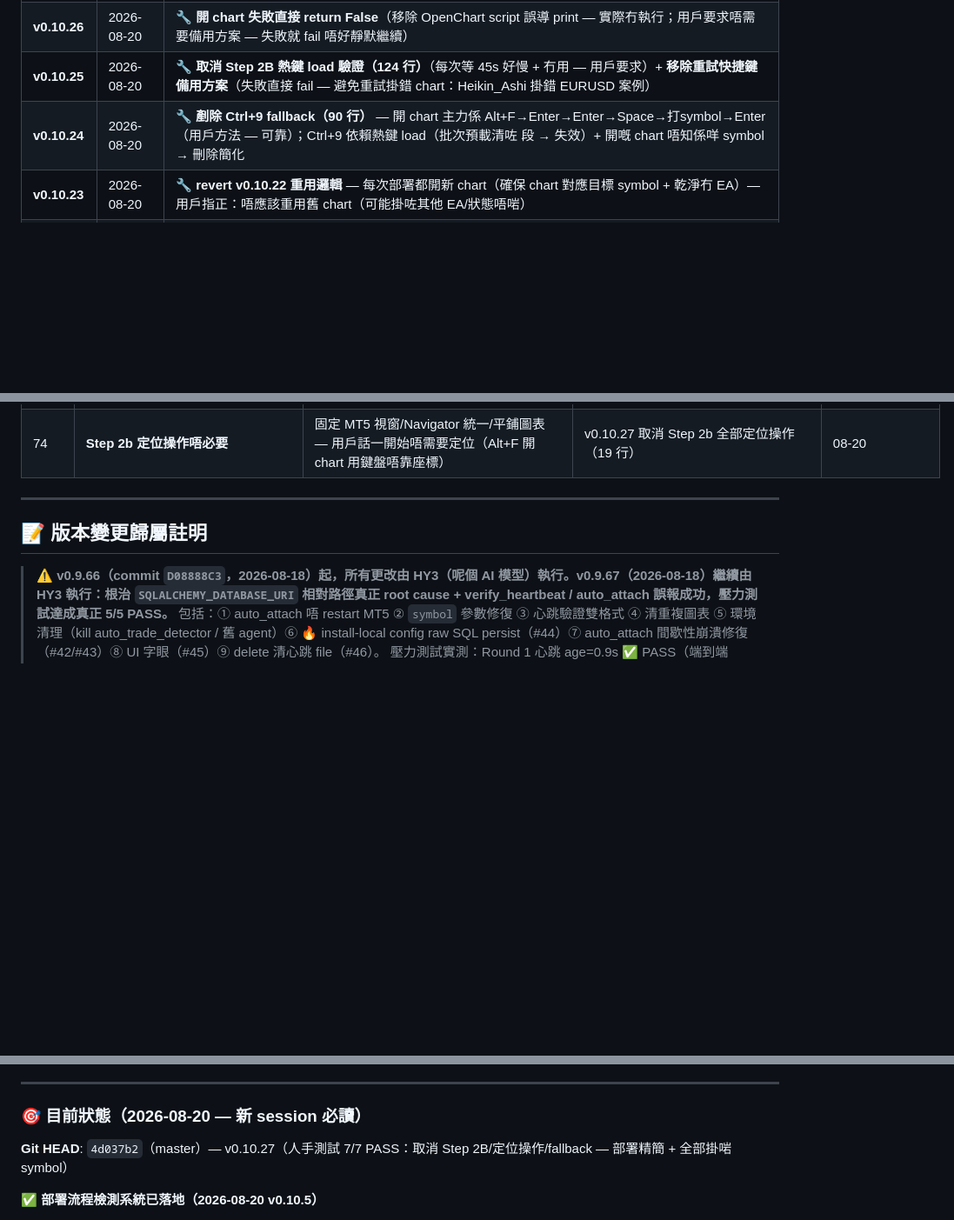
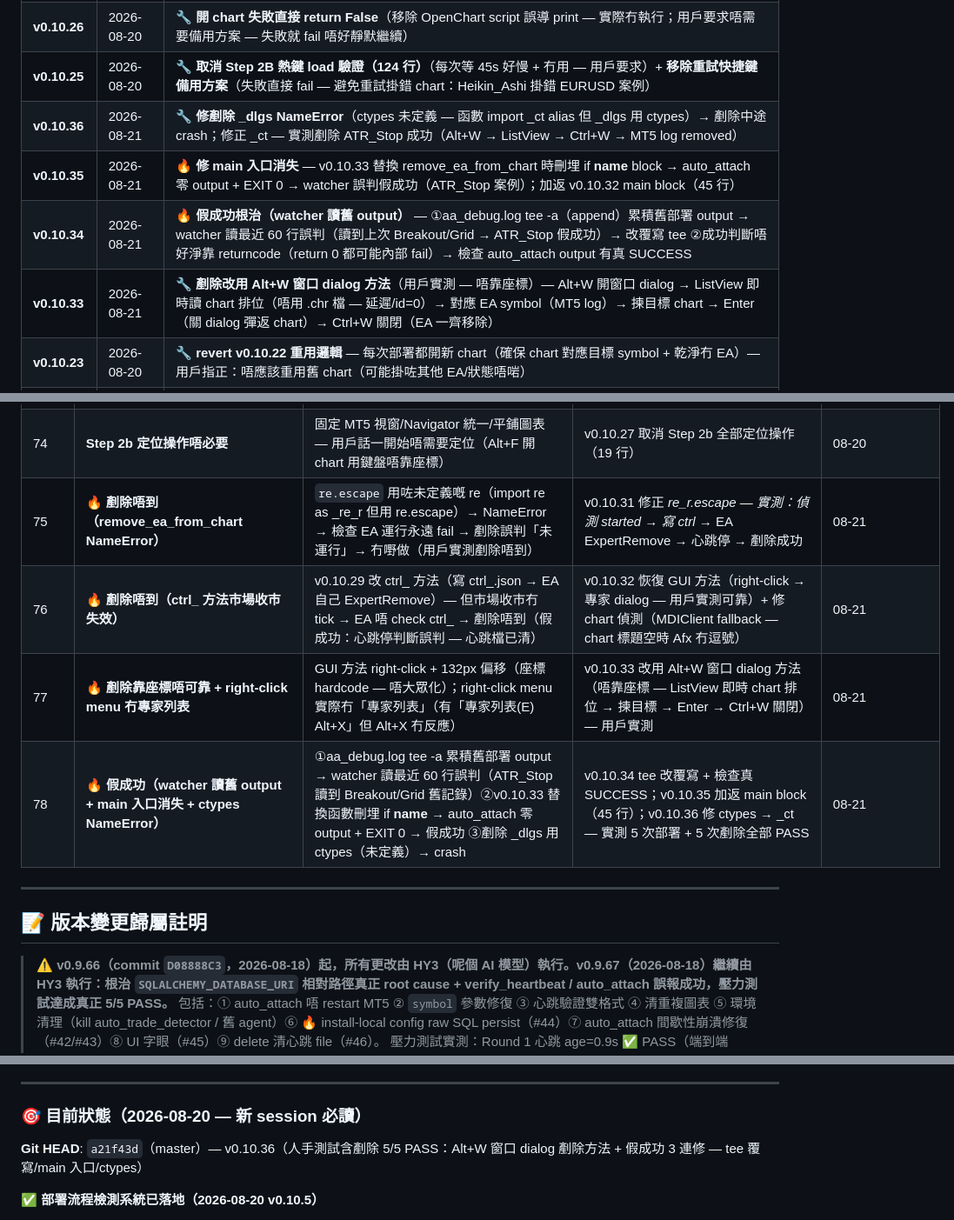
Before and after one commit to hongkpng856-blip/mt5-cloud, a Markdown page: PROGRESS.md, 3 parts joined by grey strips. Shown at 87% size. Rendered like a GitHub page; blank space fills up the shorter version.

Commit message:
docs: 版本 log v0.10.33-36 + Fixed Bugs #75-78 + 人手模擬壓力測試 5/5（含剷除）記錄（Alt+W 剷除方法 + 假成功 3 連修）+ Git HEAD 更新

```diff
--- a/PROGRESS.md
+++ b/PROGRESS.md
@@ -78,7 +78,10 @@
 | **v0.10.27** | 2026-08-20 | 🔧 **取消 Step 2b 全部定位操作**（固定 MT5 視窗/Navigator 統一/平鋪圖表 — 用戶話一開始唔需要定位；Alt+F 開 chart 用鍵盤唔靠座標）|
 | **v0.10.26** | 2026-08-20 | 🔧 **開 chart 失敗直接 return False**（移除 OpenChart script 誤導 print — 實際冇執行；用戶要求唔需要備用方案 — 失敗就 fail 唔好靜默繼續）|
 | **v0.10.25** | 2026-08-20 | 🔧 **取消 Step 2B 熱鍵 load 驗證（124 行）**（每次等 45s 好慢 + 冇用 — 用戶要求）+ **移除重試快捷鍵備用方案**（失敗直接 fail — 避免重試掛錯 chart：Heikin_Ashi 掛錯 EURUSD 案例）|
-| **v0.10.24** | 2026-08-20 | 🔧 **剷除 Ctrl+9 fallback（90 行）** — 開 chart 主力係 Alt+F→Enter→Enter→Space→打symbol→Enter（用戶方法 — 可靠）；Ctrl+9 依賴熱鍵 load（批次預載清咗 <scripts> 段 → 失效）+ 開嘅 chart 唔知係咩 symbol → 刪除簡化 |
+| **v0.10.36** | 2026-08-21 | 🔧 **修剷除 _dlgs NameError**（ctypes 未定義 — 函數 import _ct alias 但 _dlgs 用 ctypes）→ 剷除中途 crash；修正 _ct — 實測剷除 ATR_Stop 成功（Alt+W → ListView → Ctrl+W → MT5 log removed）|
+| **v0.10.35** | 2026-08-21 | 🔥 **修 main 入口消失** — v0.10.33 替換 remove_ea_from_chart 時刪埋 if __name__ block → auto_attach 零 output + EXIT 0 → watcher 誤判假成功（ATR_Stop 案例）；加返 v0.10.32 main block（45 行）|
+| **v0.10.34** | 2026-08-21 | 🔥 **假成功根治（watcher 讀舊 output）** — ①aa_debug.log tee -a（append）累積舊部署 output → watcher 讀最近 60 行誤判（讀到上次 Breakout/Grid → ATR_Stop 假成功）→ 改覆寫 tee ②成功判斷唔好淨靠 returncode（return 0 都可能內部 fail）→ 檢查 auto_attach output 有真 SUCCESS |
+| **v0.10.33** | 2026-08-21 | 🔧 **剷除改用 Alt+W 窗口 dialog 方法**（用戶實測 — 唔靠座標）— Alt+W 開窗口 dialog → ListView 即時讀 chart 排位（唔用 .chr 檔 — 延遲/id=0）→ 對應 EA symbol（MT5 log）→ 揀目標 chart → Enter（關 dialog 彈返 chart）→ Ctrl+W 關閉（EA 一齊移除）|
 | **v0.10.23** | 2026-08-20 | 🔧 **revert v0.10.22 重用邏輯** — 每次部署都開新 chart（確保 chart 對應目標 symbol + 乾淨冇 EA）— 用戶指正：唔應該重用舊 chart（可能掛咗其他 EA/狀態唔啱） |
 | **v0.10.22** | 2026-08-20 | 🔧 **chart 累積根治（後 revert v0.10.23）** — 開新 chart 前檢查有冇目標 symbol 現有 chart → 有就 focus 重用；用戶指正唔應該重用 → revert |
 | **v0.10.21** | 2026-08-20 | 🔧 **恢復完整開 chart 流程 Alt+F→Enter→Enter→Space→打symbol→Enter**（v0.10.19 誤刪咗 Space→打symbol 步 — 開 chart 唔係目標 symbol；用戶指正完整流程係 5 步）|
@@ -325,6 +328,10 @@
 | 72 | **部署等好耐（Step 2B 熱鍵 load 驗證 45s）** | Step 2B 每次部署 send 測試熱鍵 + poll 45s（fail 時 restart MT5 再驗證 45s）→ 成個部署等好耐；而且驗證方法本身唔可靠（誤判） | v0.10.25 取消 Step 2B 熱鍵 load 驗證（124 行）— 熱鍵預載（_ensure_hotkey_loaded）已經確保熱鍵寫入，唔需要額外驗證 | 08-20 |
 | 73 | **重試快捷鍵掛錯 chart（Heikin_Ashi 掛錯 EURUSD）** | 開 chart 失敗 → 重試快捷鍵 ×2（唔開新 chart）→ 掛落 active chart（可能錯 symbol）→ 代替 dialog → 一鑊泡（Heikin 目標 GBPUSD 但掛咗落 EURUSD） | v0.10.25 移除重試快捷鍵（失敗直接 fail）；v0.10.26 開 chart 失敗直接 return False（唔用備用方案）| 08-20 |
 | 74 | **Step 2b 定位操作唔必要** | 固定 MT5 視窗/Navigator 統一/平鋪圖表 — 用戶話一開始唔需要定位（Alt+F 開 chart 用鍵盤唔靠座標）| v0.10.27 取消 Step 2b 全部定位操作（19 行）| 08-20 |
+| 75 | 🔥 **剷除唔到（remove_ea_from_chart NameError）** | `re.escape` 用咗未定義嘅 re（import re as _re_r 但用 re.escape）→ NameError → 檢查 EA 運行永遠 fail → 剷除誤判「未運行」→ 冇嘢做（用戶實測剷除唔到）| v0.10.31 修正 _re_r.escape — 實測：偵測 started → 寫 ctrl_ → EA ExpertRemove → 心跳停 → 剷除成功 | 08-21 |
+| 76 | 🔥 **剷除唔到（ctrl_ 方法市場收市失效）** | v0.10.29 改 ctrl_ 方法（寫 ctrl_<EA>.json → EA 自己 ExpertRemove）— 但市場收市冇 tick → EA 唔 check ctrl_ → 剷除唔到（假成功：心跳停判斷誤判 — 心跳檔已清）| v0.10.32 恢復 GUI 方法（right-click → 專家 dialog — 用戶實測可靠）+ 修 chart 偵測（MDIClient fallback — chart 標題空時 Afx 冇逗號）| 08-21 |
+| 77 | 🔥 **剷除靠座標唔可靠 + right-click menu 冇專家列表** | GUI 方法 right-click + 132px 偏移（座標 hardcode — 唔大眾化）；right-click menu 實際冇「專家列表」（有「專家列表(E) Alt+X」但 Alt+X 冇反應）| v0.10.33 改用 Alt+W 窗口 dialog 方法（唔靠座標 — ListView 即時 chart 排位 → 揀目標 → Enter → Ctrl+W 關閉）— 用戶實測 | 08-21 |
+| 78 | 🔥 **假成功（watcher 讀舊 output + main 入口消失 + ctypes NameError）** | ①aa_debug.log tee -a 累積舊部署 output → watcher 讀最近 60 行誤判（ATR_Stop 讀到 Breakout/Grid 舊記錄）②v0.10.33 替換函數刪埋 if __name__ → auto_attach 零 output + EXIT 0 → 假成功 ③剷除 _dlgs 用 ctypes（未定義）→ crash | v0.10.34 tee 改覆寫 + 檢查真 SUCCESS；v0.10.35 加返 main block（45 行）；v0.10.36 修 ctypes → _ct — 實測 5 次部署 + 5 次剷除全部 PASS | 08-21 |
 
 ---
 
@@ -573,7 +580,7 @@ with open('C:/Users/hongk/AppData/Roaming/MetaQuotes/Terminal/D0E8209F77C8CF37AD
 
 ### 🎯 目前狀態（2026-08-20 — 新 session 必讀）
 
-**Git HEAD**: `4d037b2`（master）— v0.10.27（人手測試 7/7 PASS：取消 Step 2B/定位操作/fallback — 部署精簡 + 全部掛啱 symbol）
+**Git HEAD**: `a21f43d`（master）— v0.10.36（人手測試含剷除 5/5 PASS：Alt+W 窗口 dialog 剷除方法 + 假成功 3 連修 — tee 覆寫/main 入口/ctypes）
 
 **✅ 部署流程檢測系統已落地（2026-08-20 v0.10.5）**
 - 設計 document：`docs/deployment-checkpoint-system.md`（每步驗證標準 + 程式化成功標準 — 檔案/視窗/log 檢查，唔靠 AI）
```
Also changed, not shown: other parts of PROGRESS.md (+1 -0 lines).
